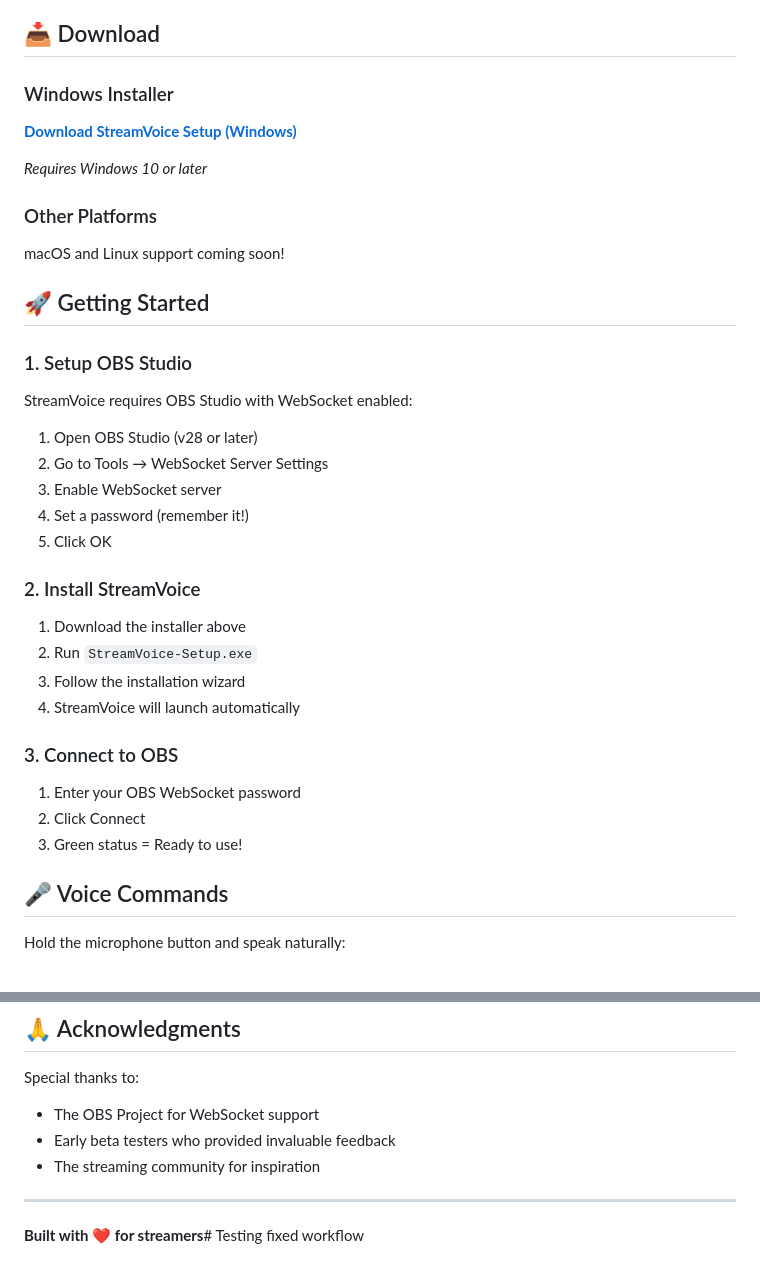
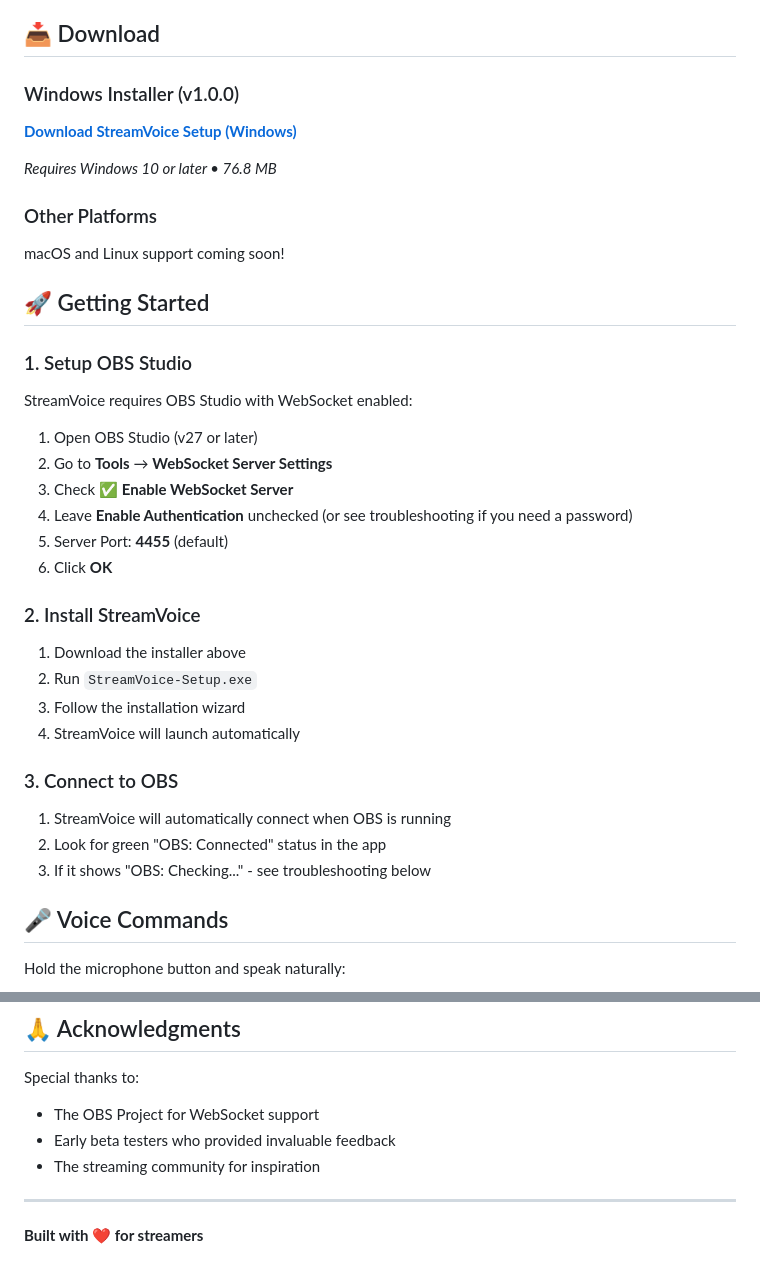
Before and after one commit to guycochran/streamvoice, a Markdown page: README.md, 2 parts joined by grey strips. Rendered like a GitHub page.

Commit message:
Update README with specific v1.0.0 download link and clearer OBS setup
- Added direct link to v1.0.0 installer (76.8 MB)
- Clarified OBS WebSocket setup (no password needed by default)
- Updated connection instructions to reflect auto-connect behavior
- Fixed trailing text issue at end of file

```diff
--- a/README.md
+++ b/README.md
@@ -19,10 +19,10 @@ StreamVoice gives you hands-free control of OBS Studio through natural voice com
 
 ## 📥 Download
 
-### Windows Installer
-**[Download StreamVoice Setup (Windows)](https://github.com/guycochran/streamvoice/releases/latest/download/StreamVoice-Setup.exe)**
+### Windows Installer (v1.0.0)
+**[Download StreamVoice Setup (Windows)](https://github.com/guycochran/streamvoice/releases/download/v1.0.0/StreamVoice-Setup-1.0.0.exe)**
 
-*Requires Windows 10 or later*
+*Requires Windows 10 or later • 76.8 MB*
 
 ### Other Platforms
 macOS and Linux support coming soon!
@@ -33,11 +33,12 @@ macOS and Linux support coming soon!
 
 StreamVoice requires OBS Studio with WebSocket enabled:
 
-1. Open OBS Studio (v28 or later)
-2. Go to Tools → WebSocket Server Settings
-3. Enable WebSocket server
-4. Set a password (remember it!)
-5. Click OK
+1. Open OBS Studio (v27 or later)
+2. Go to **Tools** → **WebSocket Server Settings**
+3. Check ✅ **Enable WebSocket Server**
+4. Leave **Enable Authentication** unchecked (or see troubleshooting if you need a password)
+5. Server Port: **4455** (default)
+6. Click **OK**
 
 ### 2. Install StreamVoice
 
@@ -48,9 +49,9 @@ StreamVoice requires OBS Studio with WebSocket enabled:
 
 ### 3. Connect to OBS
 
-1. Enter your OBS WebSocket password
-2. Click Connect
-3. Green status = Ready to use!
+1. StreamVoice will automatically connect when OBS is running
+2. Look for green "OBS: Connected" status in the app
+3. If it shows "OBS: Checking..." - see troubleshooting below
 
 ## 🎤 Voice Commands
 
@@ -119,4 +120,4 @@ Special thanks to:
 
 ---
 
-**Built with ❤️ for streamers**# Testing fixed workflow
+**Built with ❤️ for streamers**
```
